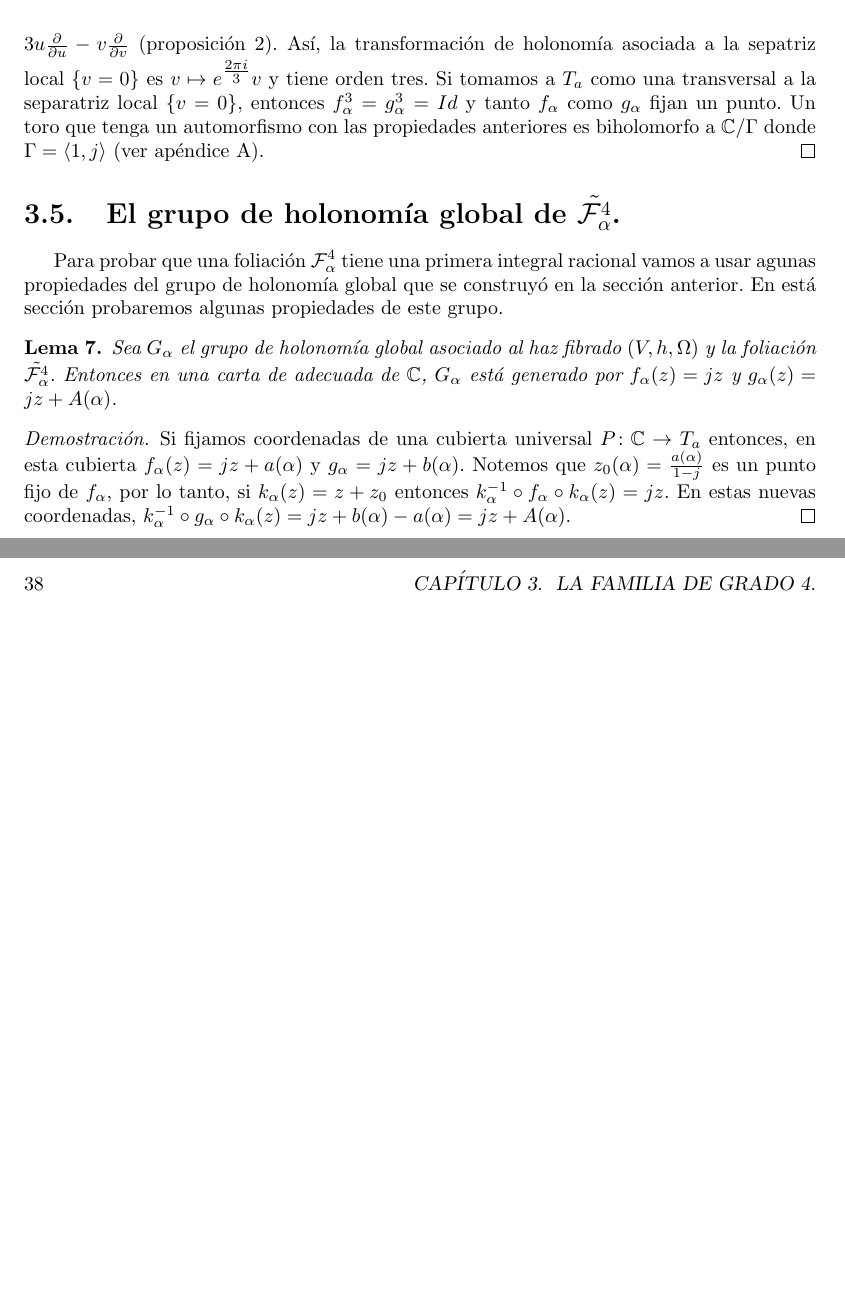
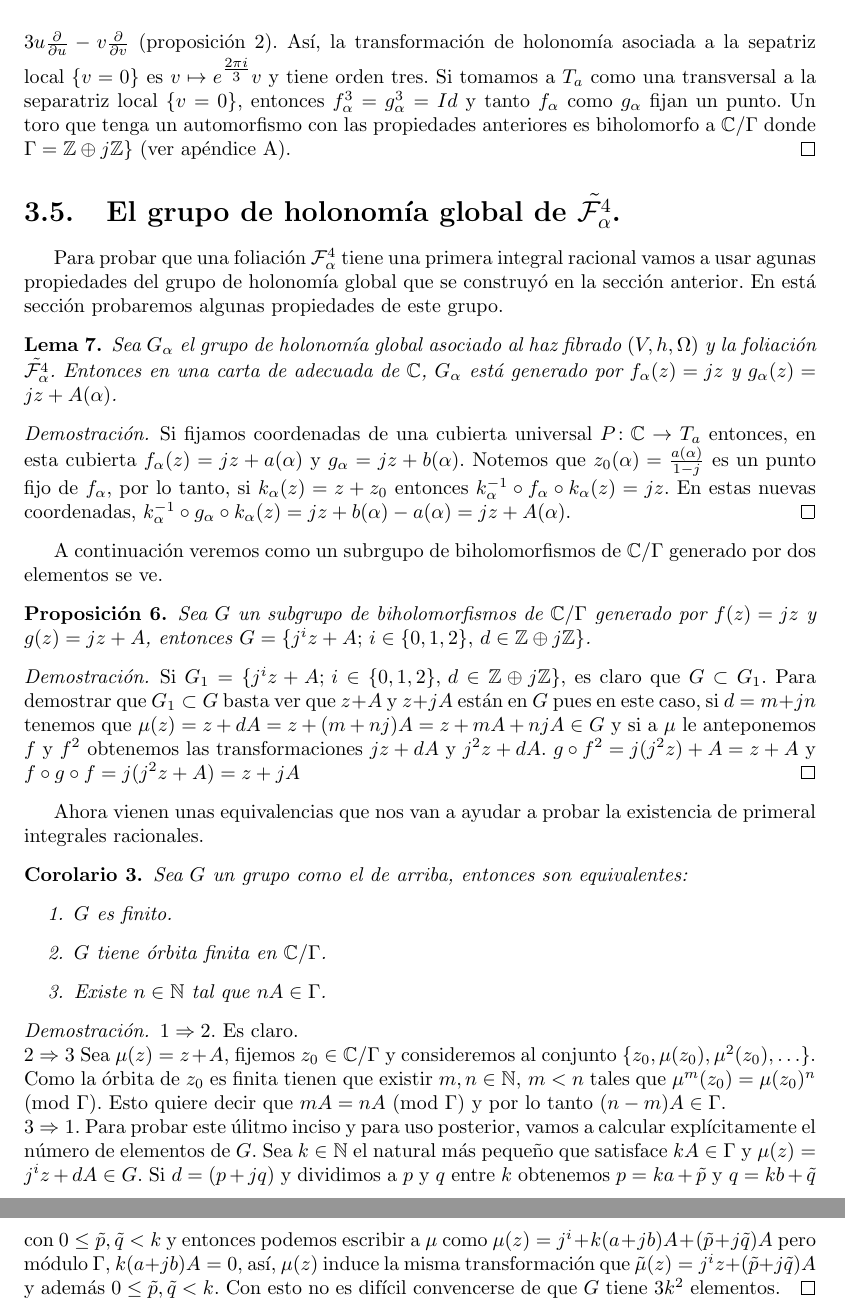
Before and after one commit to lflopez/Tesis, a LaTeX thesis (Tesis.tex, which reads Transversalidad.tex): two parts of pages 37 and 38 of 41, joined at a grey line, cut so that both start at the same text, the shorter picture padded with empty space. Compiled offline with pdfLaTeX.

Commit message:
Ya casi hay primeras integrales racionales.

```diff
--- a/Transversalidad.tex
+++ b/Transversalidad.tex
@@ -51,7 +51,7 @@ Observemos que los doce puntos singulares radiales están contenidos en las curv
 Sea $(V,h,\Omega)$ el haz vectorial de arriba, si $\Gamma=\mathbb{Z}\oplus j\mathbb{Z}$ entonces, $h^{-1}(a)\simeq\C/\Gamma$.
 \end{Proposicion}
 \begin{proof}
-Si fijamos una foliación $\tilde{\Foli_{\alpha}^{4}}$ ,como el grupo fundamental de $\Omega$ está generado por dos elementos, entonces  el grupo de holonomía $G_{\alpha}$ está generado por dos biholomorfismos $f_{\alpha},g_{\alpha}\colon T_{a}\rightarrow T_{a}$. La foliación $\tilde{\mathcal{F}}_{\alpha}^{4}$ sólo tiene nueve puntos singulares y de manera local, alrededor de cada uno de estos puntos, la foliación está generada por el campo vectorial $3u\tfrac{\partial}{\partial u}-v\tfrac{\partial}{\partial v}$ (proposición \ref{Prop:2}). Así, la transformación de holonomía asociada a la sepatriz local $\{v=0\}$ es $v\mapsto e^{\tfrac{2\pi i}{3}}v$ y tiene orden tres. Si tomamos a $T_{a}$ como una transversal a la separatriz local $\{v=0\}$, entonces $f_{\alpha}^{3}=g_{\alpha}^{3}=Id$ y tanto $f_{\alpha}$ como $g_{\alpha}$ fijan un punto. Un toro que tenga un automorfismo con las propiedades anteriores es biholomorfo a $\C/\Gamma$ donde $\Gamma=\langle 1,j\rangle$ (ver apéndice \ref{ApendiceToros}).
+Si fijamos una foliación $\tilde{\Foli_{\alpha}^{4}}$ ,como el grupo fundamental de $\Omega$ está generado por dos elementos, entonces  el grupo de holonomía $G_{\alpha}$ está generado por dos biholomorfismos $f_{\alpha},g_{\alpha}\colon T_{a}\rightarrow T_{a}$. La foliación $\tilde{\mathcal{F}}_{\alpha}^{4}$ sólo tiene nueve puntos singulares y de manera local, alrededor de cada uno de estos puntos, la foliación está generada por el campo vectorial $3u\tfrac{\partial}{\partial u}-v\tfrac{\partial}{\partial v}$ (proposición \ref{Prop:2}). Así, la transformación de holonomía asociada a la sepatriz local $\{v=0\}$ es $v\mapsto e^{\tfrac{2\pi i}{3}}v$ y tiene orden tres. Si tomamos a $T_{a}$ como una transversal a la separatriz local $\{v=0\}$, entonces $f_{\alpha}^{3}=g_{\alpha}^{3}=Id$ y tanto $f_{\alpha}$ como $g_{\alpha}$ fijan un punto. Un toro que tenga un automorfismo con las propiedades anteriores es biholomorfo a $\C/\Gamma$ donde $\Gamma=\mathbb{Z}\oplus j\mathbb{Z} \}$ (ver apéndice \ref{ApendiceToros}).
 \end{proof}
 
 \section{El grupo de holonomía global de $\tilde{\Foli_{\alpha}^{4}}$.}
@@ -65,3 +65,32 @@ Sea $G_{\alpha}$ el grupo de holonomía global asociado al haz fibrado $(V,h,\Om
 \begin{proof}
 Si fijamos coordenadas de una cubierta universal $P\colon \C\rightarrow T_{a}$ entonces, en esta cubierta $f_{\alpha}(z)=jz+a(\alpha)$ y $g_{\alpha}=jz+b(\alpha)$. Notemos que $z_{0}(\alpha)=\tfrac{a(\alpha)}{1-j}$ es un punto fijo de $f_{\alpha}$, por lo tanto, si $k_{\alpha}(z)=z+z_{0}$ entonces $k_{\alpha}^{-1}\circ f_{\alpha}\circ k_{\alpha}(z)=jz$. En estas nuevas coordenadas, $k_{\alpha}^{-1}\circ g_{\alpha}\circ k_{\alpha}(z)=jz+b(\alpha)-a(\alpha)=jz+A(\alpha)$.
 \end{proof}
+
+A continuación veremos como un subrgupo de biholomorfismos de $\C/\Gamma$ generado por dos elementos se ve.
+
+\begin{Proposicion}
+\label{Prop:DescripcionDelGrupo}
+Sea $G$ un subgrupo de biholomorfismos de $\C/\Gamma$ generado por $f(z)=jz$ y $g(z)=jz+A$, entonces $G=\{j^{i}z+A;\, i\in\{0,1,2\},\, d\in\mathbb{Z}\oplus j\mathbb{Z} \}$.
+\end{Proposicion}
+\begin{proof}
+Si $G_{1}=\{j^{i}z+A;\, i\in\{0,1,2\},\, d\in\mathbb{Z}\oplus j\mathbb{Z} \}$, es claro que $G\subset G_{1}$. Para demostrar que $G_{1}\subset G$ basta ver que $z+A$ y $z+jA$ están en $G$ pues en este caso, si $d=m+jn$ tenemos que $\mu(z)=z+dA=z+(m+nj)A=z+mA+njA\in G$ y si a $\mu$ le anteponemos $f$ y $f^{2}$ obtenemos las transformaciones $jz+dA$ y $j^{2}z+dA$. $g\circ f^{2}=j(j^{2}z)+A=z+A$ y $f\circ g\circ f=j(j^{2}z+A)=z+jA$
+\end{proof}
+
+Ahora vienen unas equivalencias que nos van a ayudar a probar la existencia de primeral integrales racionales.
+
+\begin{Corolario}
+\label{Coro:Equivalencias}
+Sea $G$ un grupo como el de arriba, entonces son equivalentes:
+\begin{enumerate}
+\item $G$ es finito.
+\item $G$ tiene órbita finita en $\C/\Gamma$.
+\item Existe $n\in\mathbb{N}$ tal que $nA\in\Gamma$.
+\end{enumerate}
+\end{Corolario}
+\begin{proof}
+$1\Rightarrow 2$. Es claro.
+
+\noindent $2\Rightarrow 3$ Sea $\mu(z)=z+A$, fijemos $z_{0}\in\C/\Gamma$ y consideremos al conjunto $\{z_{0},\mu(z_{0}),\mu^{2}(z_{0}),\ldots \}$. Como la órbita de $z_{0}$ es finita tienen que existir $m,n\in\mathbb{N},\, m<n$ tales que $\mu^{m}(z_{0})=\mu(z_{0})^{n}$ (mod $\Gamma$). Esto quiere decir que $mA=nA$ (mod $\Gamma$) y por lo tanto $(n-m)A\in\Gamma$.
+
+\noindent $3\Rightarrow 1$. Para probar este úlitmo inciso y para uso posterior, vamos a calcular explícitamente el número de elementos de $G$. Sea $k\in\mathbb{N}$ el natural más pequeño que satisface $kA\in\Gamma$ y $\mu(z)=j^{i}z+dA\in G$. Si $d=(p+jq)$ y dividimos a $p$ y $q$ entre $k$ obtenemos $p=ka +\tilde{p}$ y $q=kb+\tilde{q}$ con $0\leq\tilde{p},\tilde{q}<k$ y entonces podemos escribir a $\mu$ como $\mu(z)=j^{i}+k(a+jb)A+(\tilde{p}+j\tilde{q})A$ pero módulo $\Gamma$, $k(a+jb)A=0$, así, $\mu(z)$ induce la misma transformación que $\tilde{\mu}(z)=j^{i}z+(\tilde{p}+j\tilde{q})A$ y además $0\leq\tilde{p},\tilde{q}<k$. Con esto no es difícil convencerse de que $G$ tiene $3k^{2}$ elementos.
+\end{proof}
```
Also changed, not shown: Tesis.pdf, 2 other files.
